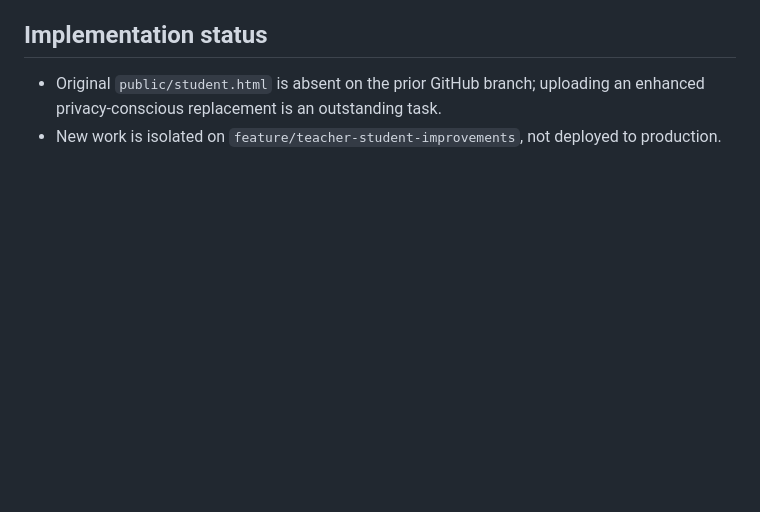
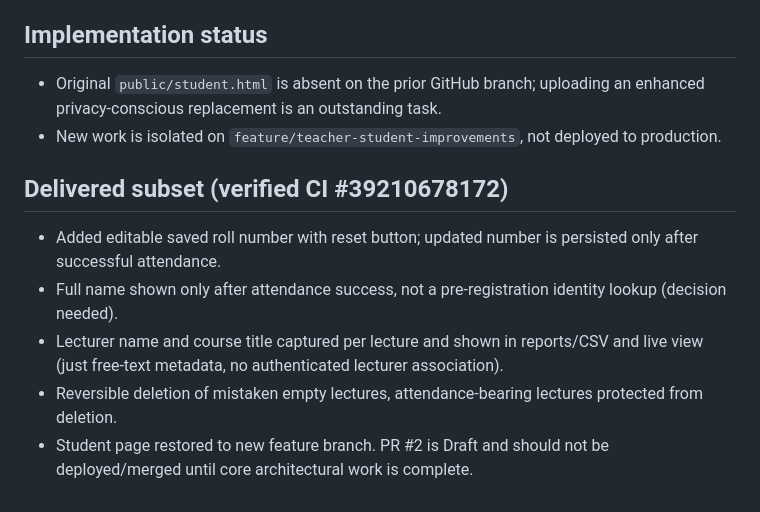
Before and after one commit to AM-naguib/Bata, a Markdown page: docs/FEATURE_REQUESTS.md, the part around the change. GitHub-like rendering; blank space fills up the shorter version.

Commit message:
docs: record new features, verified test run and pending owner decisions

```diff
--- a/docs/FEATURE_REQUESTS.md
+++ b/docs/FEATURE_REQUESTS.md
@@ -33,3 +33,10 @@ Multi-doctor permissions and per-course rosters require persistent schema change
 ## Implementation status
 - Original `public/student.html` is absent on the prior GitHub branch; uploading an enhanced privacy-conscious replacement is an outstanding task.
 - New work is isolated on `feature/teacher-student-improvements`, not deployed to production.
+
+## Delivered subset (verified CI #39210678172)
+- Added editable saved roll number with reset button; updated number is persisted only after successful attendance.
+- Full name shown only after attendance success, not a pre-registration identity lookup (decision needed).
+- Lecturer name and course title captured per lecture and shown in reports/CSV and live view (just free-text metadata, no authenticated lecturer association).
+- Reversible deletion of mistaken empty lectures, attendance-bearing lectures protected from deletion.
+- Student page restored to new feature branch. PR #2 is Draft and should not be deployed/merged until core architectural work is complete.
```
